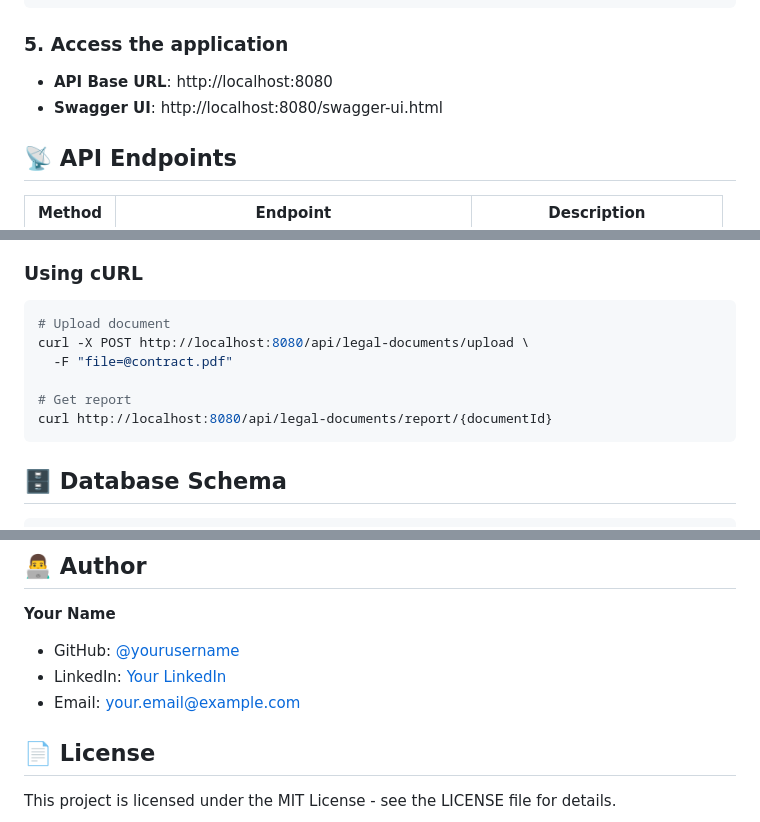
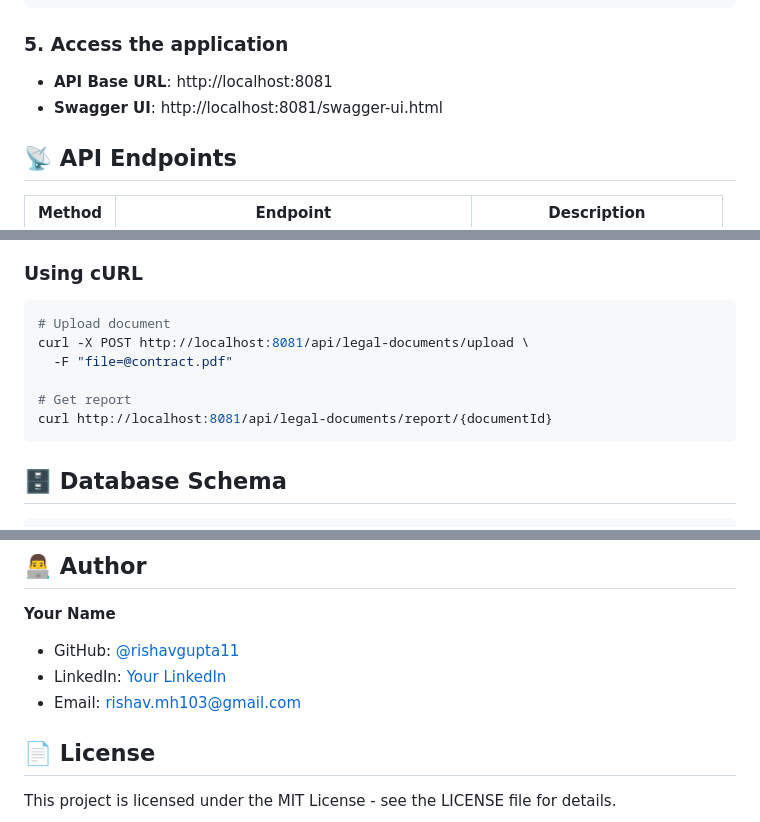
Before and after one commit to rishavgupta11/legal-document-analyzer, a Markdown page: README.md, 3 parts joined by grey strips. GitHub-like rendering.

````diff
--- a/README.md
+++ b/README.md
@@ -65,8 +65,8 @@ mvn spring-boot:run
 ```
 
 ### 5. Access the application
-- **API Base URL**: http://localhost:8080
-- **Swagger UI**: http://localhost:8080/swagger-ui.html
+- **API Base URL**: http://localhost:8081
+- **Swagger UI**: http://localhost:8081/swagger-ui.html
 
 ## 📡 API Endpoints
 
@@ -102,11 +102,11 @@ mvn spring-boot:run
 ### Using cURL
 ```bash
 # Upload document
-curl -X POST http://localhost:8080/api/legal-documents/upload \
+curl -X POST http://localhost:8081/api/legal-documents/upload \
   -F "file=@contract.pdf"
 
 # Get report
-curl http://localhost:8080/api/legal-documents/report/{documentId}
+curl http://localhost:8081/api/legal-documents/report/{documentId}
 ```
 
 ## 🗄️ Database Schema
@@ -157,9 +157,9 @@ recommendations
 ## 👨‍💻 Author
 
 **Your Name**
-- GitHub: [@yourusername](https://github.com/yourusername)
-- LinkedIn: [Your LinkedIn](https://linkedin.com/in/yourprofile)
-- Email: your.email@example.com
+- GitHub: [@rishavgupta11](https://github.com/rishavgupta11)
+- LinkedIn: [Your LinkedIn](https://linkedin.com/in/rishavv1/)
+- Email: rishav.mh103@gmail.com
 
 ## 📄 License
 
````
Also changed, not shown: other parts of README.md (+1 -1 lines).
